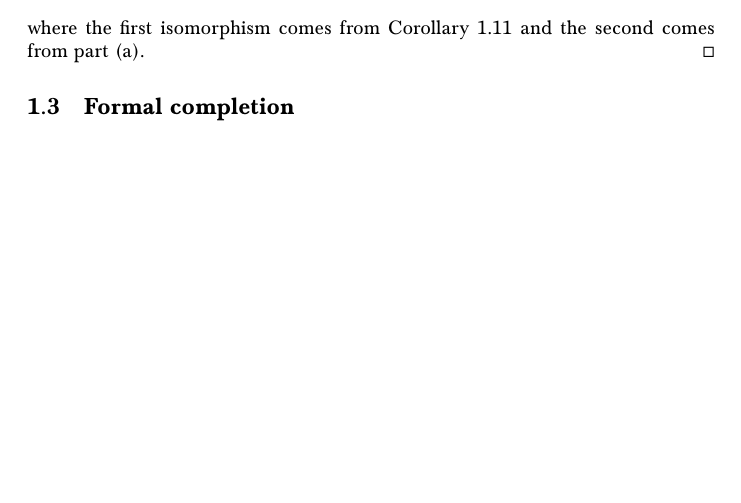
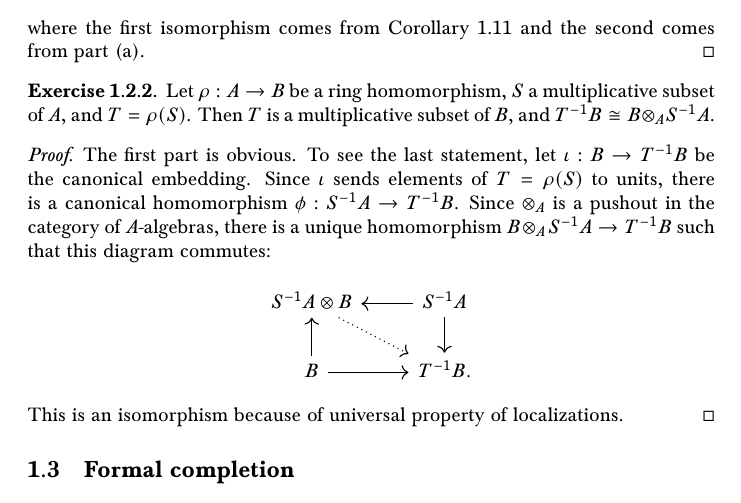
Before and after one commit to superquantan/geometrysolutions, a LaTeX document (main.tex, which reads S1.2.tex): part of page 3 of 4 before the commit and part of page 3 of 5 after it, cut so that both start at the same text, the shorter picture padded with empty space. Compiled offline with pdfLaTeX.

Commit message:
did exercise 1.2.2 and recompiled; included tikz-cd

```diff
--- a/S1.2.tex
+++ b/S1.2.tex
@@ -27,3 +27,25 @@
 	where the first isomorphism comes from Corollary 1.11 and the second
 	comes from part (a).
 \end{proof}
+
+\begin{exer}
+	Let $\rho: A \to B$ be a ring homomorphism, $S$ a multiplicative subset
+	of $A$, and $T = \rho(S)$. Then $T$ is a multiplicative subset of $B$,
+	and $T^{-1}B \cong B \otimes_A S^{-1}A$.
+\end{exer}
+\begin{proof}
+	The first part is obvious. To see the last statement, let
+	$\iota: B \to T^{-1}B$ be the canonical embedding. Since $\iota$ sends
+	elements of $T = \rho(S)$ to units, there is a canonical homomorphism
+	$\phi: S^{-1}A \to T^{-1}B$. Since $\otimes_A$ is a pushout in the
+	category of $A$-algebras, there is a unique homomorphism
+	$B \otimes_A S^{-1}A \to T^{-1}B$ such that this diagram commutes:
+	\[
+	\begin{tikzcd}
+		S^{-1}A \otimes B \arrow[dr, dotted] & S^{-1}A \arrow[l]
+			\arrow[d]\\
+		B \arrow[u] \arrow[r] & T^{-1}B.
+	\end{tikzcd}
+	\]
+	This is an isomorphism because of universal property of localizations.
+\end{proof}
--- a/main.tex
+++ b/main.tex
@@ -3,6 +3,7 @@
 \usepackage{amsthm}
 \usepackage[baskervaldx]{newtxmath}
 \usepackage{enumitem}
+\usepackage{tikz-cd}
 
 \let\Im\relax
 
```
Also changed, not shown: main.pdf.
